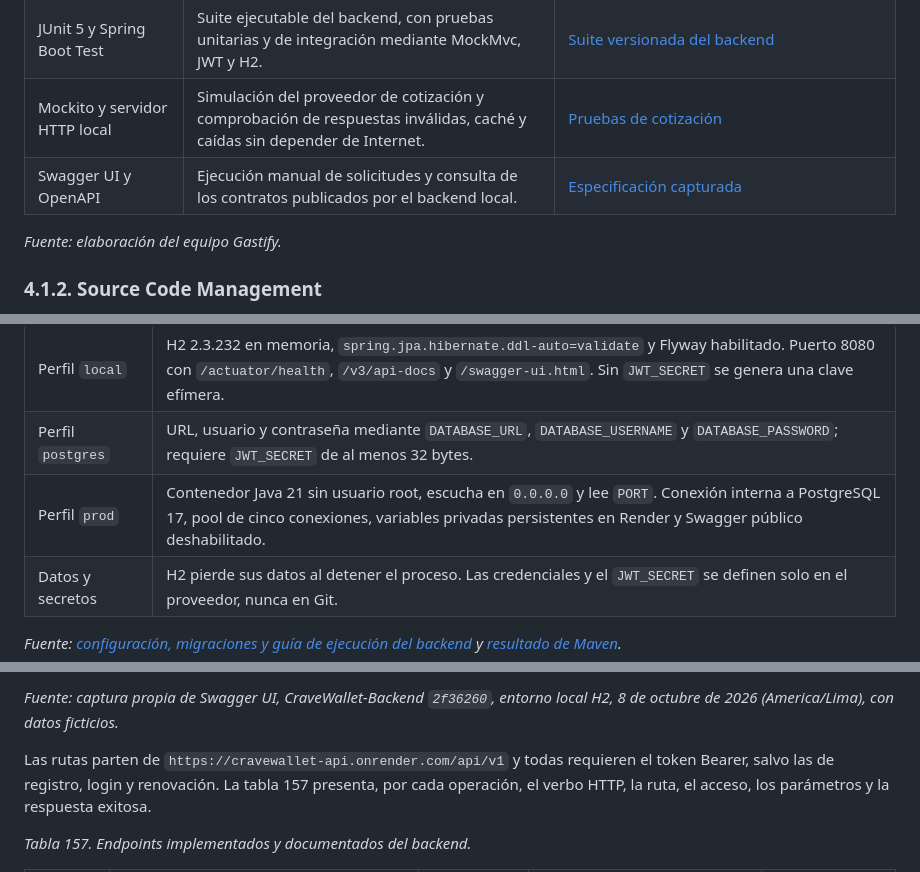
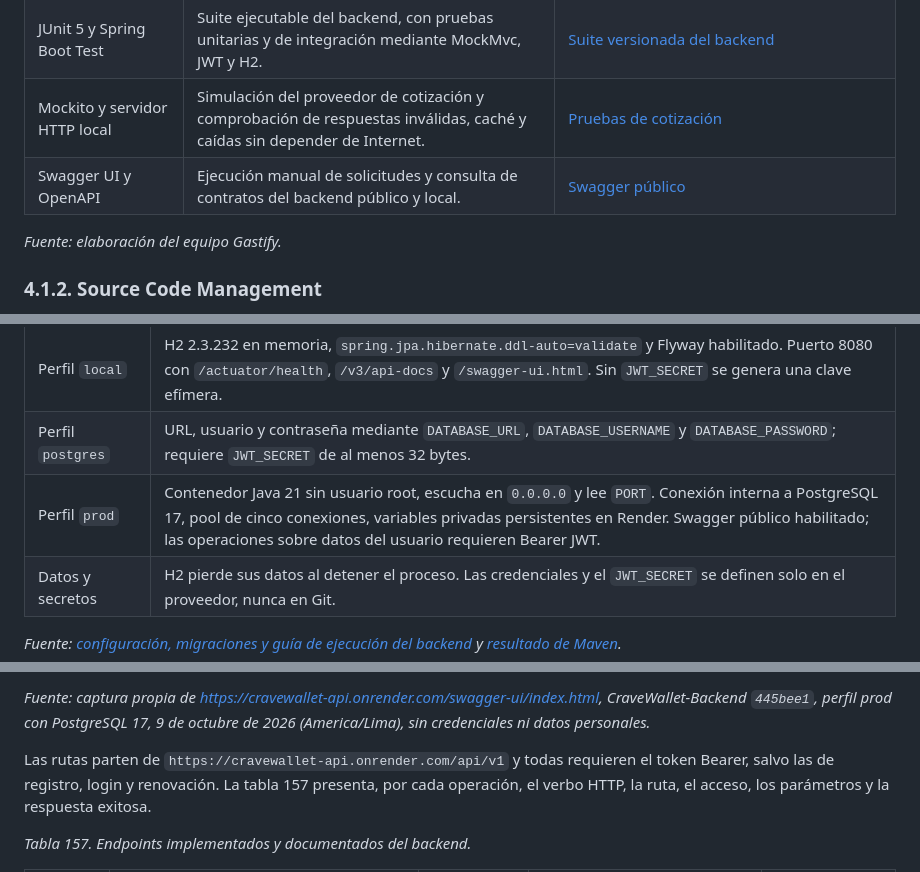
Before and after one commit to 1ACC0238-2620-4950-Gastify-CraveWallet/CraveWallet-Report, a Markdown page: docs/chapter_4.md, 3 parts joined by grey strips. Rendered like a GitHub page.

```diff
--- a/docs/chapter_4.md
+++ b/docs/chapter_4.md
@@ -76,7 +76,7 @@ Los criterios de aceptación de las User Stories se escriben en Gherkin, como in
 | Gherkin | Escenarios *Given / When / Then* de los criterios de aceptación (sección 2.4.1), base de las pruebas de aceptación. | <https://cucumber.io/docs/gherkin/reference/> |
 | JUnit 5 y Spring Boot Test | Suite ejecutable del backend, con pruebas unitarias y de integración mediante MockMvc, JWT y H2. | [Suite versionada del backend](https://github.com/1ACC0238-2620-4950-Gastify-CraveWallet/CraveWallet-Backend/tree/2f36260dc1aa9b8e4ef71a7184847795e6cb6867/src/test/java/pe/edu/upc/gastify/cravewallet) |
 | Mockito y servidor HTTP local | Simulación del proveedor de cotización y comprobación de respuestas inválidas, caché y caídas sin depender de Internet. | [Pruebas de cotización](https://github.com/1ACC0238-2620-4950-Gastify-CraveWallet/CraveWallet-Backend/blob/2f36260dc1aa9b8e4ef71a7184847795e6cb6867/src/test/java/pe/edu/upc/gastify/cravewallet/ExchangeRateServiceTest.java) |
-| Swagger UI y OpenAPI | Ejecución manual de solicitudes y consulta de los contratos publicados por el backend local. | [Especificación capturada](evidence/backend/openapi.json) |
+| Swagger UI y OpenAPI | Ejecución manual de solicitudes y consulta de contratos del backend público y local. | [Swagger público](https://cravewallet-api.onrender.com/swagger-ui/index.html) |
 
 *Fuente: elaboración del equipo Gastify.*
 
@@ -306,7 +306,7 @@ El REST API se ejecuta localmente con Java 21 y el perfil `local`, que utiliza H
 | Construcción | Java 21, Spring Boot 3.5.16, Maven Wrapper; comando `mvnw.cmd -B verify`. |
 | Perfil `local` | H2 2.3.232 en memoria, `spring.jpa.hibernate.ddl-auto=validate` y Flyway habilitado. Puerto 8080 con `/actuator/health`, `/v3/api-docs` y `/swagger-ui.html`. Sin `JWT_SECRET` se genera una clave efímera. |
 | Perfil `postgres` | URL, usuario y contraseña mediante `DATABASE_URL`, `DATABASE_USERNAME` y `DATABASE_PASSWORD`; requiere `JWT_SECRET` de al menos 32 bytes. |
-| Perfil `prod` | Contenedor Java 21 sin usuario root, escucha en `0.0.0.0` y lee `PORT`. Conexión interna a PostgreSQL 17, pool de cinco conexiones, variables privadas persistentes en Render y Swagger público deshabilitado. |
+| Perfil `prod` | Contenedor Java 21 sin usuario root, escucha en `0.0.0.0` y lee `PORT`. Conexión interna a PostgreSQL 17, pool de cinco conexiones, variables privadas persistentes en Render. Swagger público habilitado; las operaciones sobre datos del usuario requieren Bearer JWT. |
 | Datos y secretos | H2 pierde sus datos al detener el proceso. Las credenciales y el `JWT_SECRET` se definen solo en el proveedor, nunca en Git. |
 
 *Fuente: [configuración, migraciones y guía de ejecución del backend](https://github.com/1ACC0238-2620-4950-Gastify-CraveWallet/CraveWallet-Backend/tree/740aba0) y [resultado de Maven](evidence/backend/maven-verify.txt).*
@@ -606,7 +606,7 @@ El backend documenta con OpenAPI las 16 operaciones de la tabla 157. La document
 
 <!-- pdf:omit-end -->
 
-*Fuente: captura propia de Swagger UI, CraveWallet-Backend `2f36260`, entorno local H2, 8 de octubre de 2026 (America/Lima), con datos ficticios.*
+*Fuente: captura propia de <https://cravewallet-api.onrender.com/swagger-ui/index.html>, CraveWallet-Backend `445bee1`, perfil prod con PostgreSQL 17, 9 de octubre de 2026 (America/Lima), sin credenciales ni datos personales.*
 
 Las rutas parten de `https://cravewallet-api.onrender.com/api/v1` y todas requieren el token Bearer, salvo las de registro, login y renovación. La tabla 157 presenta, por cada operación, el verbo HTTP, la ruta, el acceso, los parámetros y la respuesta exitosa.
 
```
Also changed, not shown: other parts of docs/chapter_4.md (+7 -5 lines), README.md (+1 -0 lines), docs/evidence/backend/swagger-render-public.png (added).
